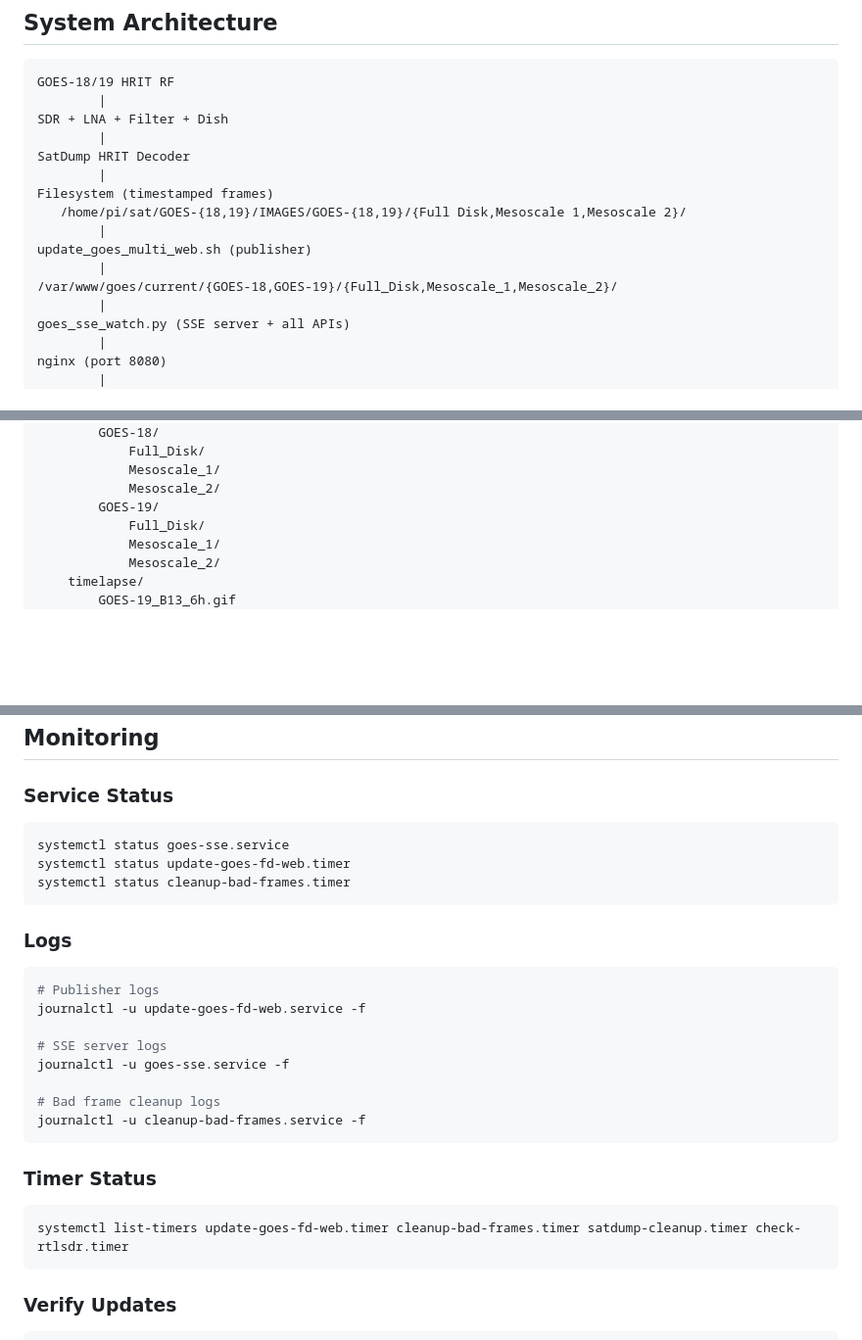
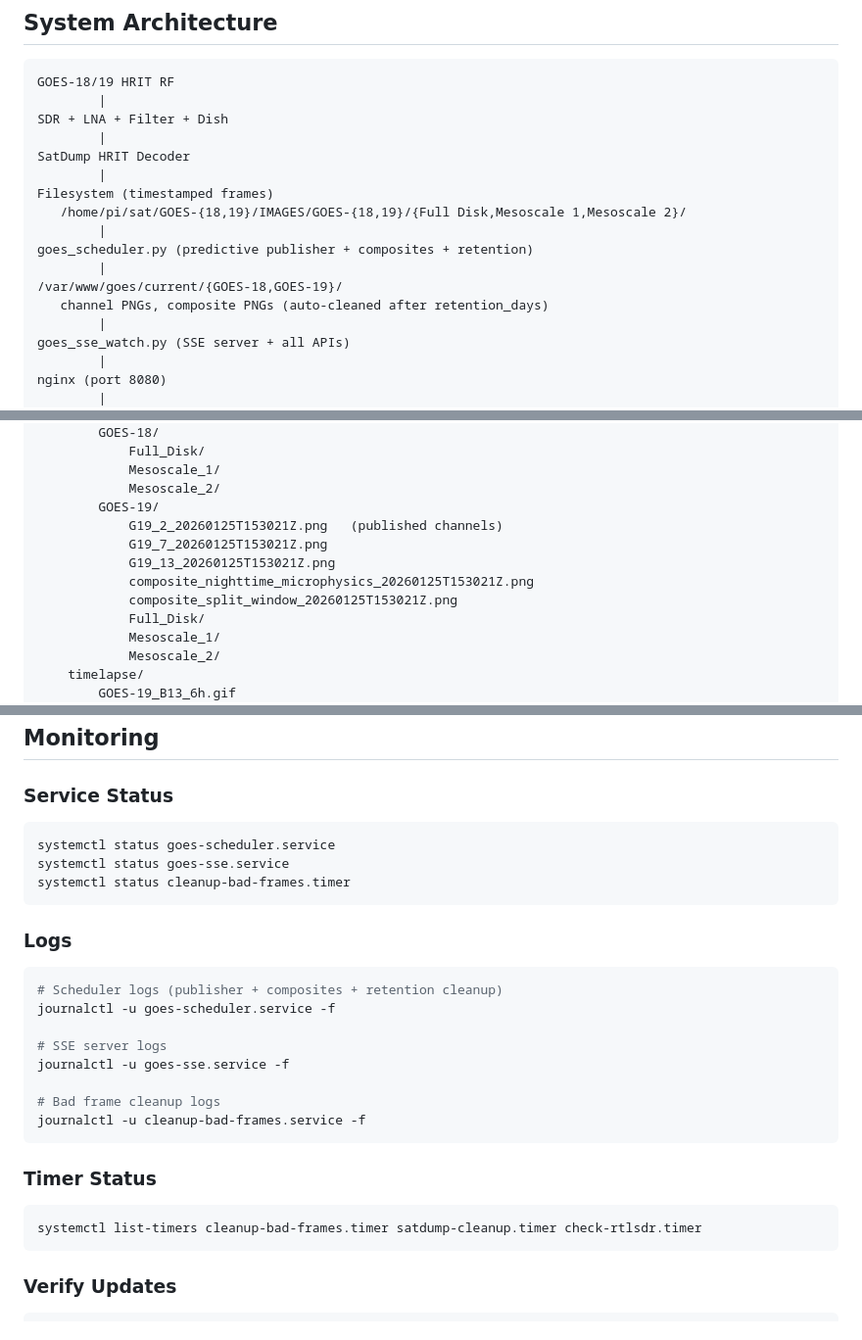
Before and after one commit to n4hy/goes-hrit-live-webui, a Markdown page: README.md, 3 parts joined by grey strips. Shown at 98% size. GitHub-like rendering; blank space fills up the shorter version.

````diff
--- a/README.md
+++ b/README.md
@@ -30,9 +30,10 @@ SatDump HRIT Decoder
 Filesystem (timestamped frames)
    /home/pi/sat/GOES-{18,19}/IMAGES/GOES-{18,19}/{Full Disk,Mesoscale 1,Mesoscale 2}/
         |
-update_goes_multi_web.sh (publisher)
+goes_scheduler.py (predictive publisher + composites + retention)
         |
-/var/www/goes/current/{GOES-18,GOES-19}/{Full_Disk,Mesoscale_1,Mesoscale_2}/
+/var/www/goes/current/{GOES-18,GOES-19}/
+   channel PNGs, composite PNGs (auto-cleaned after retention_days)
         |
 goes_sse_watch.py (SSE server + all APIs)
         |
@@ -167,6 +168,11 @@ Each directory = one frame timestamp.
             Mesoscale_1/
             Mesoscale_2/
         GOES-19/
+            G19_2_20260125T153021Z.png   (published channels)
+            G19_7_20260125T153021Z.png
+            G19_13_20260125T153021Z.png
+            composite_nighttime_microphysics_20260125T153021Z.png
+            composite_split_window_20260125T153021Z.png
             Full_Disk/
             Mesoscale_1/
             Mesoscale_2/
@@ -500,15 +570,15 @@ validate_frame.py /path/to/frame.png
 
 ### Service Status
 ```bash
+systemctl status goes-scheduler.service
 systemctl status goes-sse.service
-systemctl status update-goes-fd-web.timer
 systemctl status cleanup-bad-frames.timer
 ```
 
 ### Logs
 ```bash
-# Publisher logs
-journalctl -u update-goes-fd-web.service -f
+# Scheduler logs (publisher + composites + retention cleanup)
+journalctl -u goes-scheduler.service -f
 
 # SSE server logs
 journalctl -u goes-sse.service -f
@@ -519,7 +589,7 @@ journalctl -u cleanup-bad-frames.service -f
 
 ### Timer Status
 ```bash
-systemctl list-timers update-goes-fd-web.timer cleanup-bad-frames.timer satdump-cleanup.timer check-rtlsdr.timer
+systemctl list-timers cleanup-bad-frames.timer satdump-cleanup.timer check-rtlsdr.timer
 ```
 
 ### Verify Updates
````
Also changed, not shown: other parts of README.md (+76 -4 lines).
